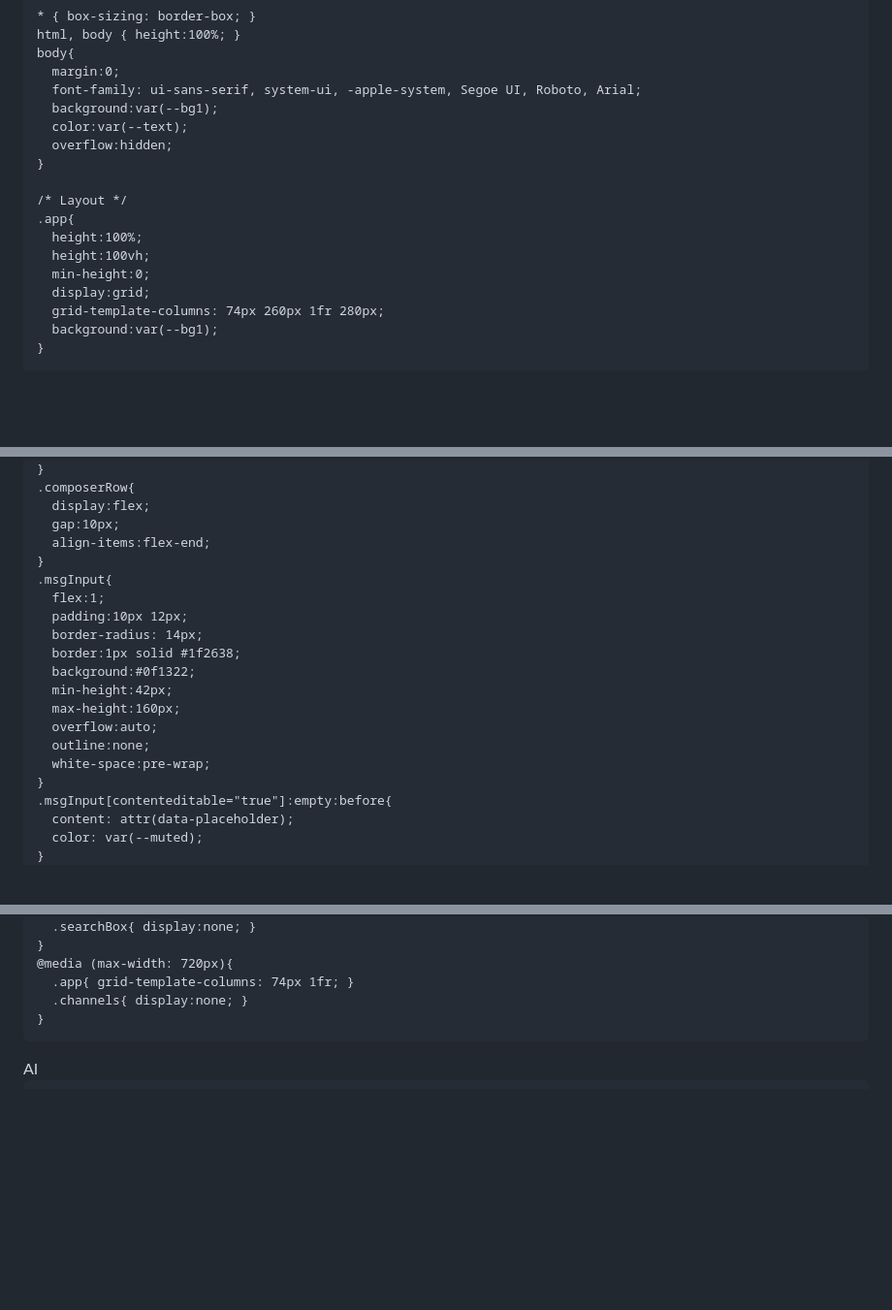
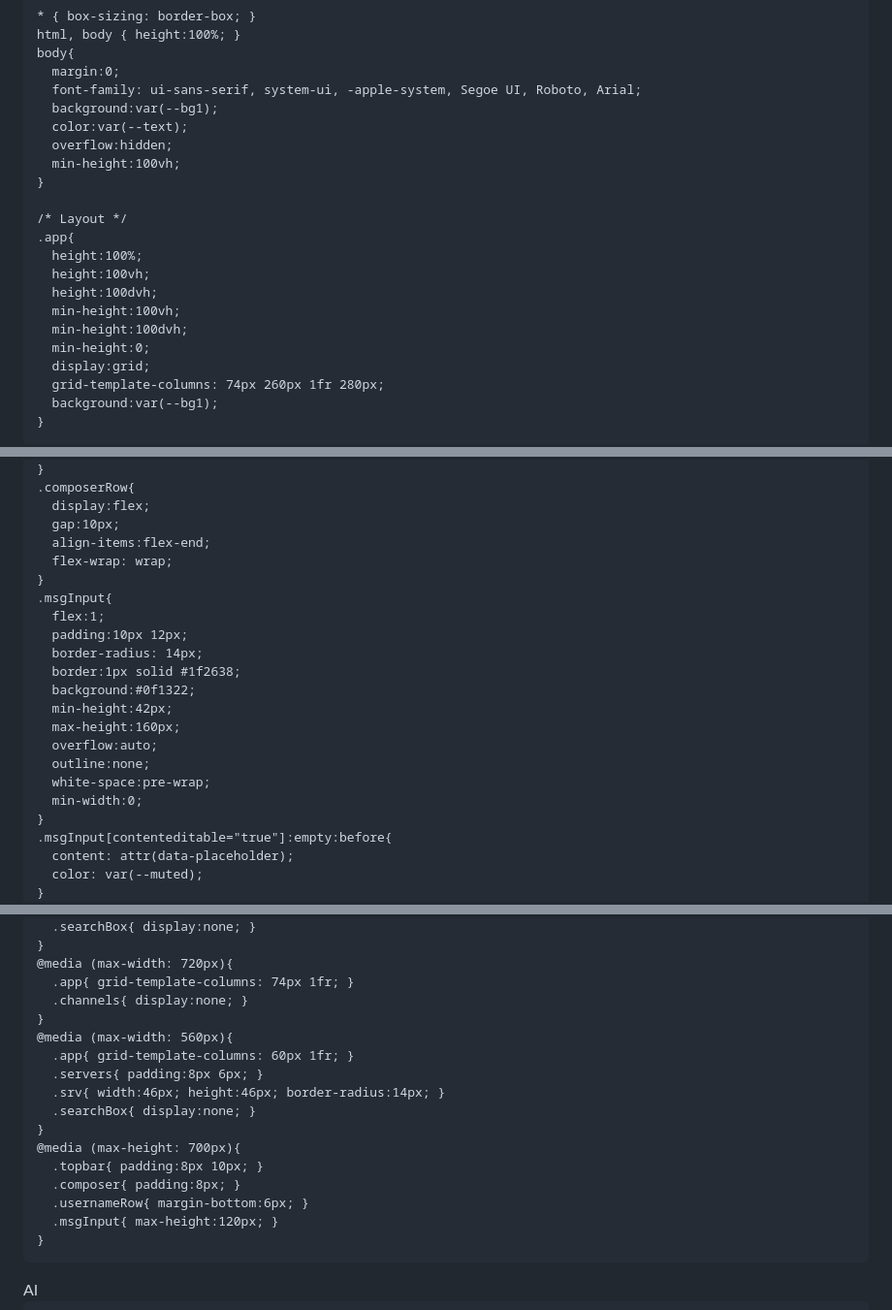
Before and after one commit to Techbrology/Techbrology.github.io, a Markdown page: README.md, 3 parts joined by grey strips. Shown at 97% size. Drawn GitHub-style; blank space fills up the shorter version.

```diff
--- a/README.md
+++ b/README.md
@@ -31,12 +32,16 @@
       background:var(--bg1);
       color:var(--text);
       overflow:hidden;
+      min-height:100vh;
     }
 
     /* Layout */
     .app{
       height:100%;
       height:100vh;
+      height:100dvh;
+      min-height:100vh;
+      min-height:100dvh;
       min-height:0;
       display:grid;
       grid-template-columns: 74px 260px 1fr 280px;
@@ -453,6 +459,7 @@
       display:flex;
       gap:10px;
       align-items:flex-end;
+      flex-wrap: wrap;
     }
     .msgInput{
       flex:1;
@@ -465,6 +472,7 @@
       overflow:auto;
       outline:none;
       white-space:pre-wrap;
+      min-width:0;
     }
     .msgInput[contenteditable="true"]:empty:before{
       content: attr(data-placeholder);
@@ -603,6 +611,18 @@
     @media (max-width: 720px){
       .app{ grid-template-columns: 74px 1fr; }
       .channels{ display:none; }
+    }
+    @media (max-width: 560px){
+      .app{ grid-template-columns: 60px 1fr; }
+      .servers{ padding:8px 6px; }
+      .srv{ width:46px; height:46px; border-radius:14px; }
+      .searchBox{ display:none; }
+    }
+    @media (max-height: 700px){
+      .topbar{ padding:8px 10px; }
+      .composer{ padding:8px; }
+      .usernameRow{ margin-bottom:6px; }
+      .msgInput{ max-height:120px; }
     }
 
 </style>
```
Also changed, not shown: other parts of README.md (+3 -1 lines).
